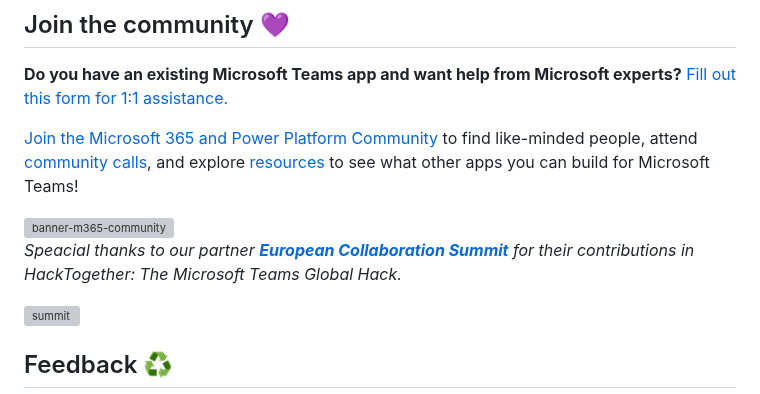
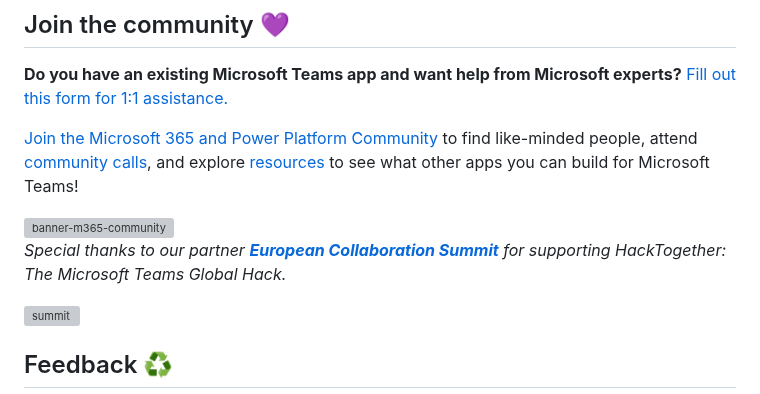
Before and after one commit to microsoft/hack-together-teams, a Markdown page: README.md, the part around the change. Drawn GitHub-style; grey boxes are pictures that could not be loaded.

Commit message:
Update README.md
Fix typo in partnership message

```diff
--- a/README.md
+++ b/README.md
@@ -126,7 +126,7 @@ The winners will receive the following exciting prizes (up to 4 individuals if s
 
 <img width="1307" alt="banner-m365-community" src="https://github.com/microsoft/hack-together-teams/assets/36196437/5e38dfeb-8a00-4f59-819e-d94b74b3069e">
 
-*Speacial thanks to our partner **[European Collaboration Summit](https://collabsummit.eu)** for their contributions in HackTogether: The Microsoft Teams Global Hack.*
+*Special thanks to our partner **[European Collaboration Summit](https://collabsummit.eu)** for supporting HackTogether: The Microsoft Teams Global Hack.*
 
 ![summit](https://github.com/microsoft/hack-together-teams/assets/36196437/b4b996b2-a093-4c44-8890-b8067107131d)
 
```
